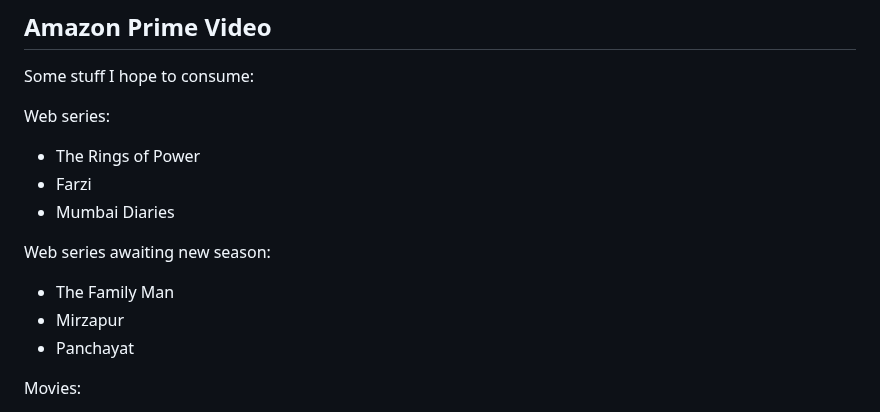
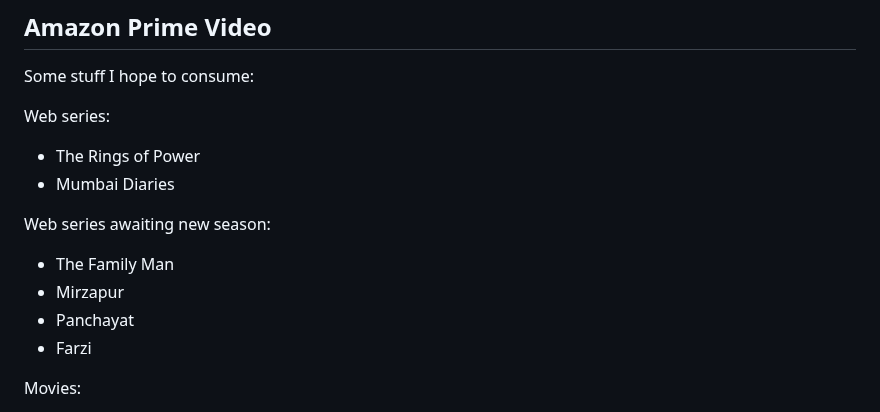
Before and after one commit to vipulnaik/entertainment-and-self-education, a Markdown page: notes/consumption-plan.md, the part around the change. GitHub-like rendering.

Commit message:
Update consumption plan

```diff
--- a/notes/consumption-plan.md
+++ b/notes/consumption-plan.md
@@ -45,7 +45,6 @@ Some stuff I hope to consume:
 Web series:
 
 * The Rings of Power
-* Farzi
 * Mumbai Diaries
 
 Web series awaiting new season:
@@ -53,6 +52,7 @@ Web series awaiting new season:
 * The Family Man
 * Mirzapur
 * Panchayat
+* Farzi
 
 Movies:
 
```
